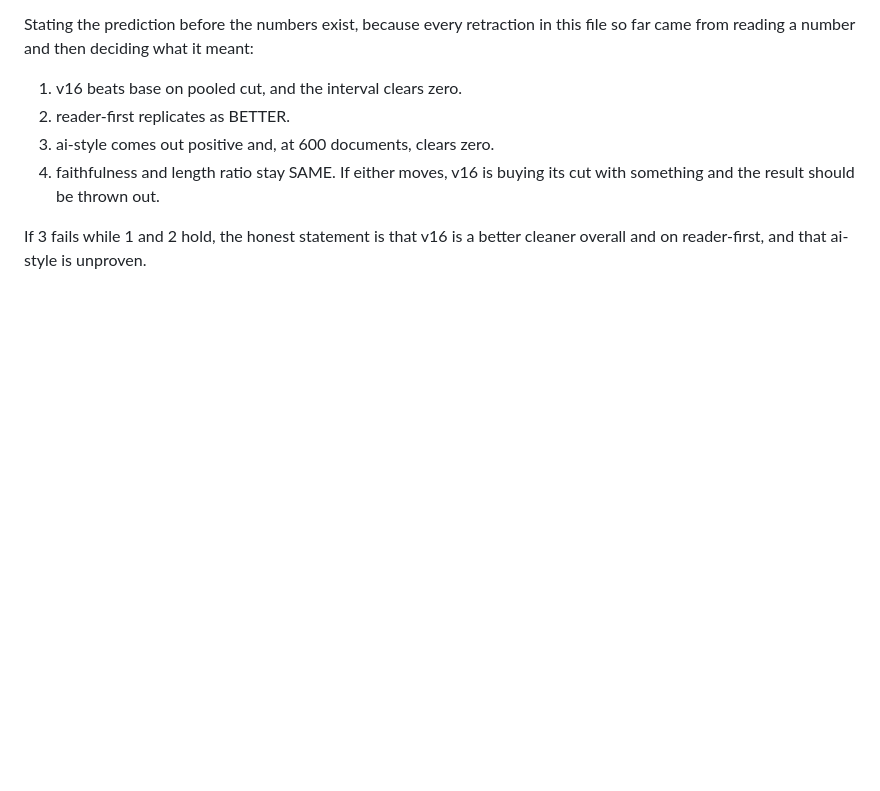
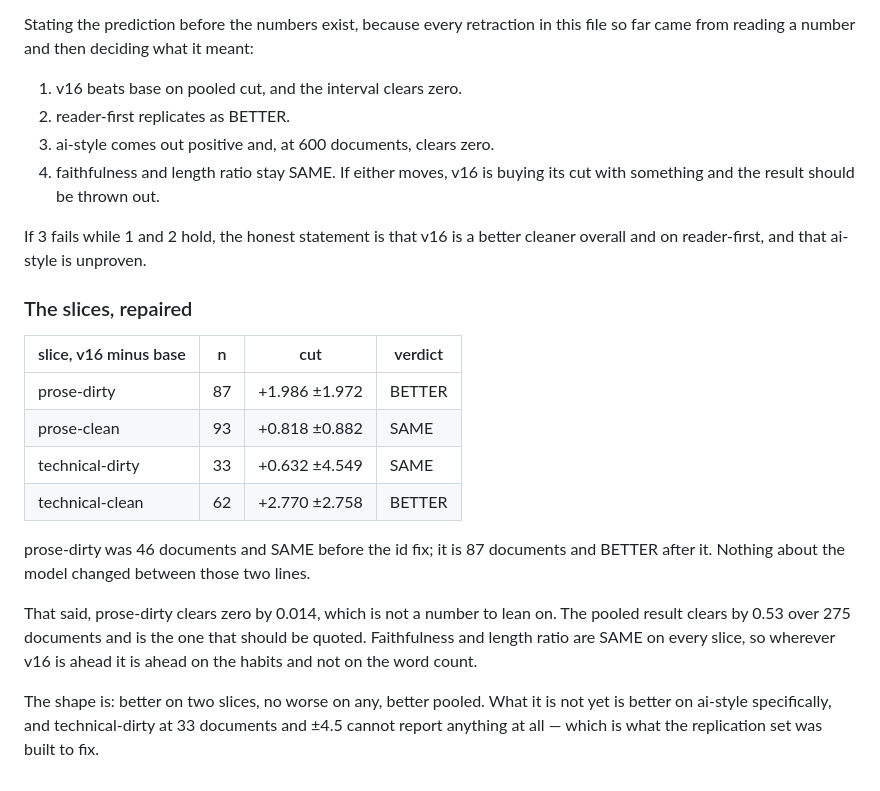
Before and after one commit to NikhilVerma/writinglint, a Markdown page: training/simplify/FIXED-POINT.md, the part around the change. Rendered like a GitHub page; blank space fills up the shorter version.

Commit message:
chore: record the repaired slice results
prose-dirty goes from 46 documents and SAME to 87 documents and BETTER
with no change to the model. It clears zero by 0.014, so the pooled
number stays the one worth quoting.

Co-Authored-By: Claude Opus 5 (1M context) <noreply@anthropic.com>

```diff
--- a/training/simplify/FIXED-POINT.md
+++ b/training/simplify/FIXED-POINT.md
@@ -1345,3 +1345,25 @@ this file so far came from reading a number and then deciding what it meant:
 
 If 3 fails while 1 and 2 hold, the honest statement is that v16 is a better
 cleaner overall and on reader-first, and that ai-style is unproven.
+
+### The slices, repaired
+
+| slice, v16 minus base | n | cut | verdict |
+| --- | --- | --- | --- |
+| prose-dirty | 87 | +1.986 ±1.972 | BETTER |
+| prose-clean | 93 | +0.818 ±0.882 | SAME |
+| technical-dirty | 33 | +0.632 ±4.549 | SAME |
+| technical-clean | 62 | +2.770 ±2.758 | BETTER |
+
+prose-dirty was 46 documents and SAME before the id fix; it is 87 documents
+and BETTER after it. Nothing about the model changed between those two lines.
+
+That said, prose-dirty clears zero by 0.014, which is not a number to lean on.
+The pooled result clears by 0.53 over 275 documents and is the one that should
+be quoted. Faithfulness and length ratio are SAME on every slice, so wherever
+v16 is ahead it is ahead on the habits and not on the word count.
+
+The shape is: better on two slices, no worse on any, better pooled. What it is
+not yet is better on ai-style specifically, and technical-dirty at 33
+documents and ±4.5 cannot report anything at all — which is what the
+replication set was built to fix.
```
